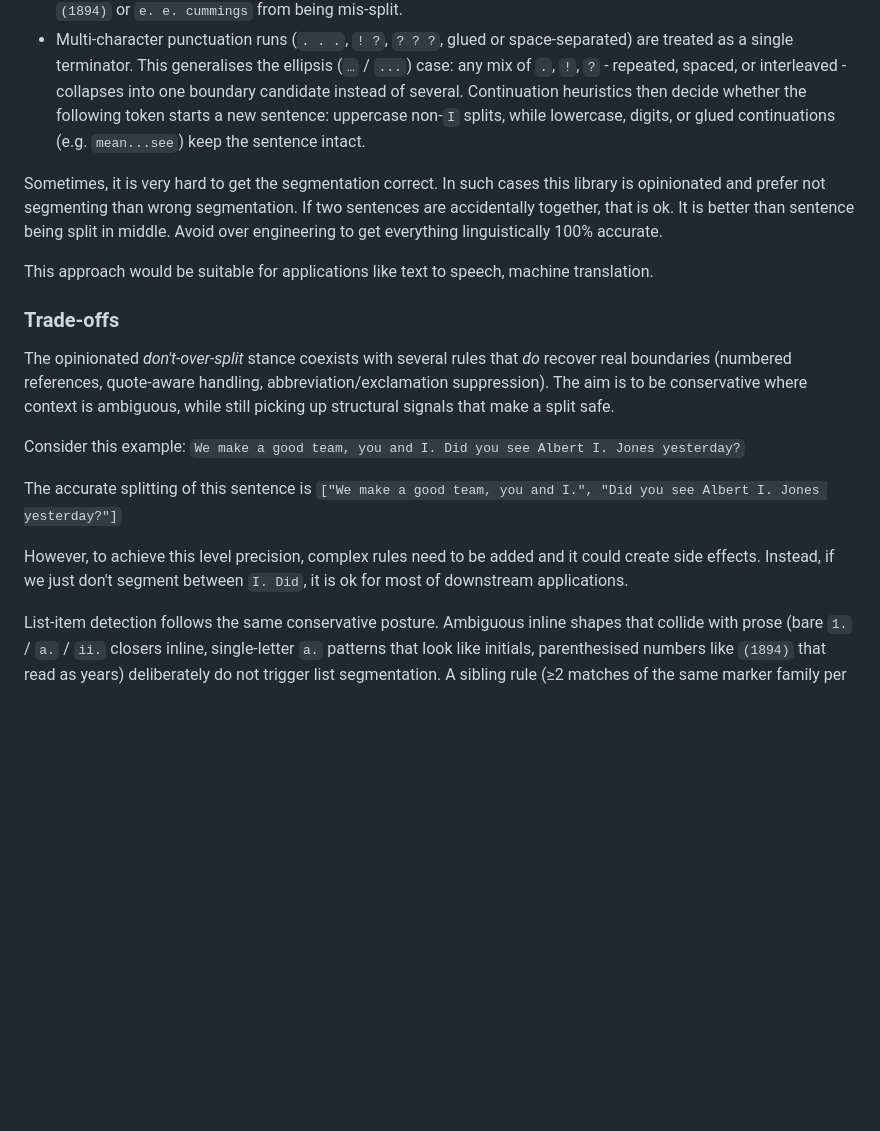
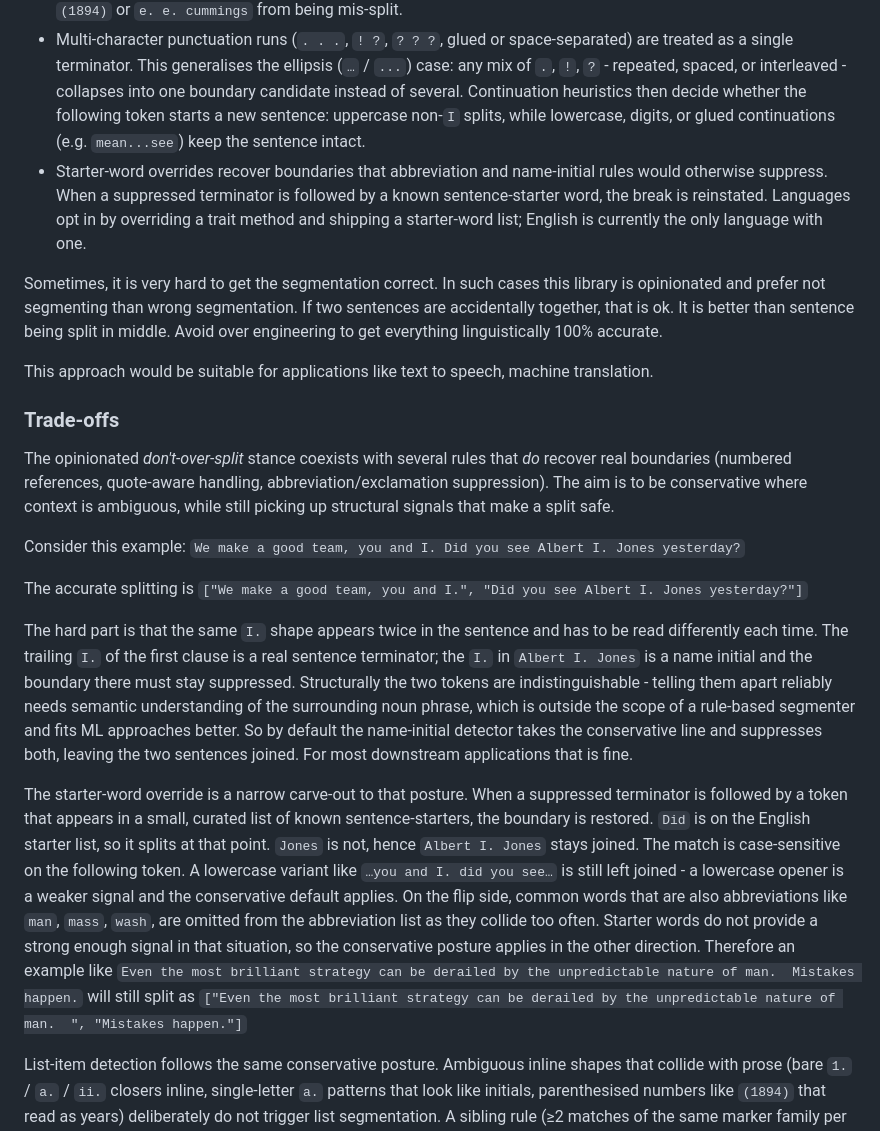
Before and after one commit to wikimedia/sentencex, a Markdown page: README.md, the part around the change. Drawn GitHub-style; blank space fills up the shorter version.

```diff
--- a/README.md
+++ b/README.md
@@ -26,6 +26,7 @@ Besides native Rust, bindings for the following programming languages are availa
 - Hand-compiled abbreviation lists, exclamation words, numbered references (`See [1]. Next sentence.`), and quote-aware rules (see below) suppress or relocate boundaries where the default rule would over-split. We collect a list of known, popular abbreviations in supported languages.
 - List-item starts (e.g., bullets `*` / `+` / `-` / `•`, numeric `1.` / `1)` / `(1)`, lettered `a)` / `(a)`, roman `ii.`) emit sentence boundaries so each item segments cleanly, even when items are written inline on one line. A sibling rule (≥2 matches of the same marker family per paragraph, or a single Tier-1 line-start) keeps prose with stray `(1894)` or `e. e. cummings` from being mis-split.
 - Multi-character punctuation runs (`. . .`, `! ?`, `? ? ?`, glued or space-separated) are treated as a single terminator. This generalises the ellipsis (`…` / `...`) case: any mix of `.`, `!`, `?` - repeated, spaced, or interleaved - collapses into one boundary candidate instead of several. Continuation heuristics then decide whether the following token starts a new sentence: uppercase non-`I` splits, while lowercase, digits, or glued continuations (e.g. `mean...see`) keep the sentence intact.
+- Starter-word overrides recover boundaries that abbreviation and name-initial rules would otherwise suppress. When a suppressed terminator is followed by a known sentence-starter word, the break is reinstated. Languages opt in by overriding a trait method and shipping a starter-word list; English is currently the only language with one.
 
 Sometimes, it is very hard to get the segmentation correct. In such cases this library is opinionated and prefer not segmenting than wrong segmentation. If two sentences are accidentally together, that is ok. It is better than sentence being split in middle.
 Avoid over engineering to get everything linguistically 100% accurate.
@@ -38,10 +39,13 @@ The opinionated *don't-over-split* stance coexists with several rules that *do*
 
 Consider this example: `We make a good team, you and I. Did you see Albert I. Jones yesterday?`
 
-The accurate splitting of this sentence is
+The accurate splitting is
 `["We make a good team, you and I.", "Did you see Albert I. Jones yesterday?"]`
 
-However, to achieve this level precision, complex rules need to be added and it could create side effects. Instead, if we just don't segment between `I. Did`, it is ok for most of downstream applications.
+The hard part is that the same `I.` shape appears twice in the sentence and has to be read differently each time. The trailing `I.` of the first clause is a real sentence terminator; the `I.` in `Albert I. Jones` is a name initial and the boundary there must stay suppressed. Structurally the two tokens are indistinguishable - telling them apart reliably needs semantic understanding of the surrounding noun phrase, which is outside the scope of a rule-based segmenter and fits ML approaches better. So by default the name-initial detector takes the conservative line and suppresses both, leaving the two sentences joined. For most downstream applications that is fine.
+
+The starter-word override is a narrow carve-out to that posture. When a suppressed terminator is followed by a token that appears in a small, curated list of known sentence-starters, the boundary is restored. `Did` is on the English starter list, so it splits at that point. `Jones` is not, hence `Albert I. Jones` stays joined. The match is case-sensitive on the following token. A lowercase variant like `…you and I. did you see…` is still left joined - a lowercase opener is a weaker signal and the conservative default applies. On the flip side, common words that are also abbreviations like `man`, `mass`, `wash`, are omitted from the abbreviation list as they collide too often. Starter words do not provide a strong enough signal in that situation, so the conservative posture applies in the other direction. Therefore an example like `Even the most brilliant strategy can be derailed by the unpredictable nature of man.  Mistakes happen.`
+will still split as `["Even the most brilliant strategy can be derailed by the unpredictable nature of man.  ", "Mistakes happen."]`
 
 List-item detection follows the same conservative posture. Ambiguous inline shapes that collide with prose (bare `1.` / `a.` / `ii.` closers inline, single-letter `a.` patterns that look like initials, parenthesised numbers like `(1894)` that read as years) deliberately do not trigger list segmentation. A sibling rule (≥2 matches of the same marker family per paragraph, or a single Tier-1 line-start) further suppresses one-off occurrences. The result: real lists segment per item, but prose containing list-shaped fragments stays intact.
 
```
